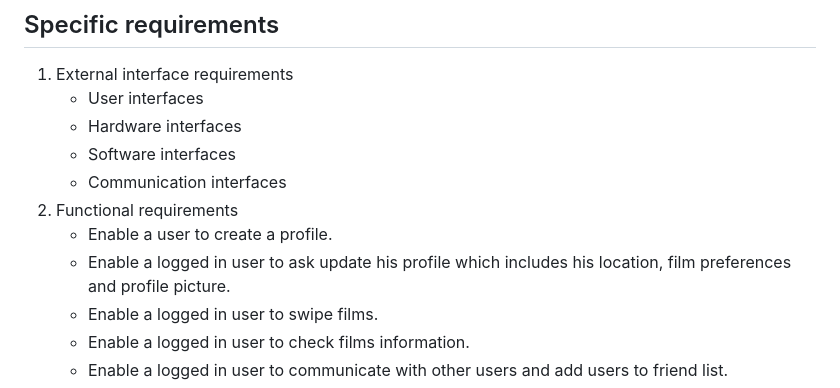
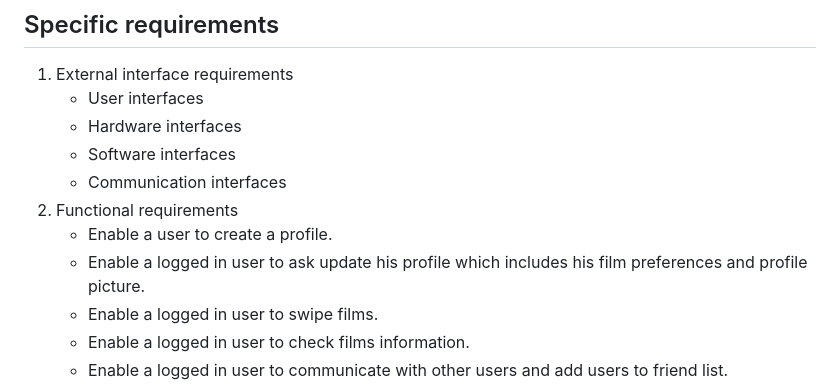
Before and after one commit to KaWis17/Filmder, a Markdown page: README.md, the part around one of its changes. Drawn GitHub-style.

Commit message:
Corrects ReadMe

```diff
--- a/README.md
+++ b/README.md
@@ -86,7 +87,7 @@
     * Communication interfaces
 2. Functional requirements
     * Enable a user to create a profile.
-    * Enable a logged in user to ask update his profile which includes his location, film preferences and profile picture.
+    * Enable a logged in user to ask update his profile which includes his film preferences and profile picture.
     * Enable a logged in user to swipe films.
     * Enable a logged in user to check films information.
     * Enable a logged in user to communicate with other users and add users to friend list.
```
Also changed, not shown: other parts of README.md (+1 -0 lines).
